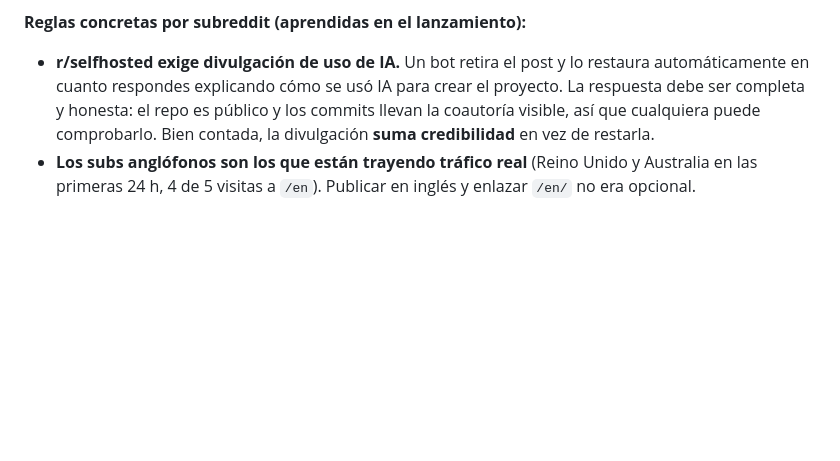
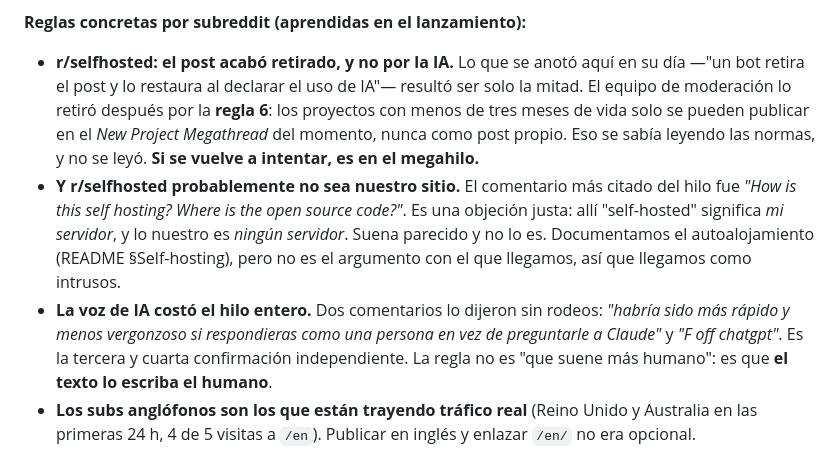
Before and after one commit to ilcapo32-blip/gate32, a Markdown page: LAUNCH.md, the part around the change. Rendered like a GitHub page; blank space fills up the shorter version.

Commit message:
docs: correct the r/selfhosted record with what actually happened
The radar's first working run surfaced nine unread replies from a week ago,
and they contradict what was written here. The note said a bot removes the
post and restores it once you disclose AI use. That was half the story: the
human mod team later removed it under rule 6 — projects under three months
old belong in the New Project Megathread, never as their own post. That was
knowable by reading the rules, and the rules were not read.

Two more things the thread said plainly:

- "How is this self hosting? Where is the open source code?" is a fair
  objection. There, self-hosted means my server; ours means no server. They
  sound alike and are not, so we arrived as intruders.
- "It would have been quicker and less embarrassing if you just responded as
  a damn human instead of asking Claude" and "F off chatgpt" are the third
  and fourth independent confirmations of the same problem. The rule is not
  that the text should sound more human — it is that the human writes it.

Co-Authored-By: Claude Opus 5 <noreply@anthropic.com>
Claude-Session: https://claude.ai/code/session_016Wxhra3RzR7uCnWKX9KMHL

```diff
--- a/LAUNCH.md
+++ b/LAUNCH.md
@@ -101,12 +101,24 @@ r/opositores. **Leer las reglas de autopromoción de cada sub antes de postear.*
 
 **Reglas concretas por subreddit (aprendidas en el lanzamiento):**
 
-- **r/selfhosted exige divulgación de uso de IA.** Un bot retira el post y lo
-  restaura automáticamente en cuanto respondes explicando cómo se usó IA para
-  crear el proyecto. La respuesta debe ser completa y honesta: el repo es
-  público y los commits llevan la coautoría visible, así que cualquiera puede
-  comprobarlo. Bien contada, la divulgación **suma credibilidad** en vez de
-  restarla.
+- **r/selfhosted: el post acabó retirado, y no por la IA.** Lo que se anotó
+  aquí en su día —"un bot retira el post y lo restaura al declarar el uso de
+  IA"— resultó ser solo la mitad. El equipo de moderación lo retiró después
+  por la **regla 6**: los proyectos con menos de tres meses de vida solo se
+  pueden publicar en el *New Project Megathread* del momento, nunca como post
+  propio. Eso se sabía leyendo las normas, y no se leyó.
+  **Si se vuelve a intentar, es en el megahilo.**
+- **Y r/selfhosted probablemente no sea nuestro sitio.** El comentario más
+  citado del hilo fue *"How is this self hosting? Where is the open source
+  code?"*. Es una objeción justa: allí "self-hosted" significa *mi servidor*,
+  y lo nuestro es *ningún servidor*. Suena parecido y no lo es. Documentamos
+  el autoalojamiento (README §Self-hosting), pero no es el argumento con el
+  que llegamos, así que llegamos como intrusos.
+- **La voz de IA costó el hilo entero.** Dos comentarios lo dijeron sin
+  rodeos: *"habría sido más rápido y menos vergonzoso si respondieras como una
+  persona en vez de preguntarle a Claude"* y *"F off chatgpt"*. Es la tercera y
+  cuarta confirmación independiente. La regla no es "que suene más humano":
+  es que **el texto lo escriba el humano**.
 - **Los subs anglófonos son los que están trayendo tráfico real**
   (Reino Unido y Australia en las primeras 24 h, 4 de 5 visitas a `/en`).
   Publicar en inglés y enlazar `/en/` no era opcional.
```
